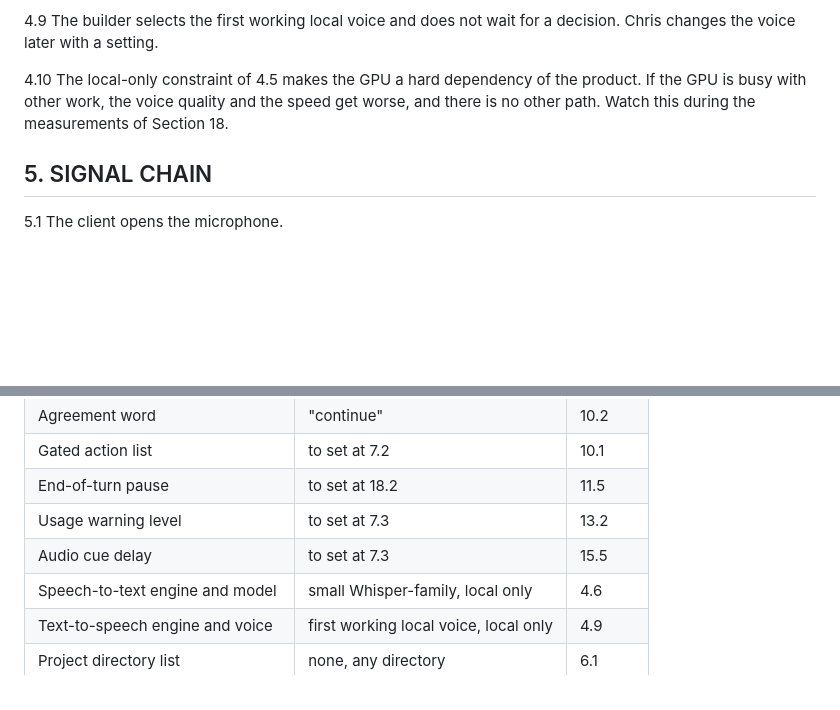
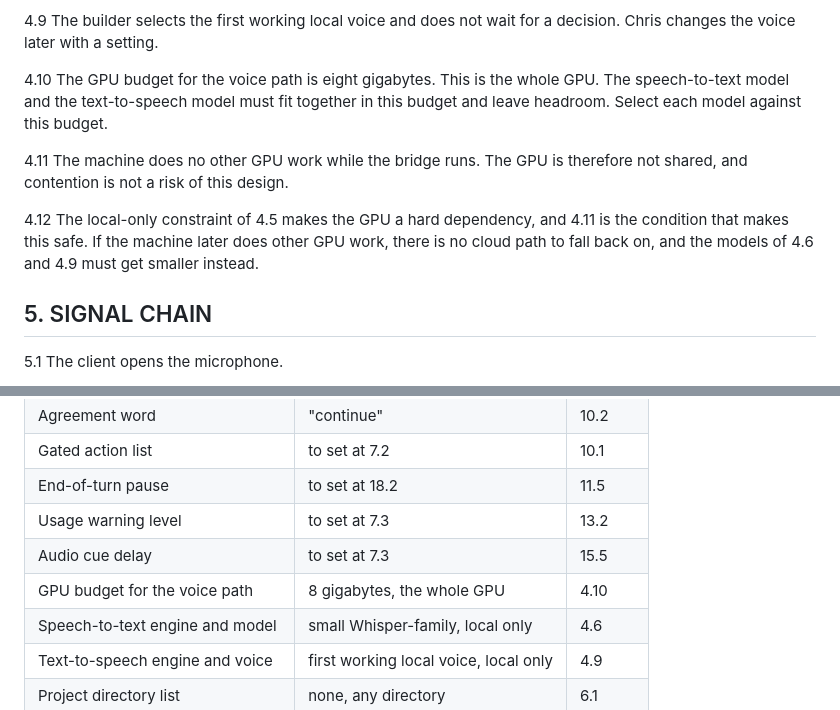
Before and after one commit to crsmithdev/voice-bridge-mcp, a Markdown page: docs/voice-bridge-spec.md, 2 parts joined by grey strips. GitHub-like rendering; blank space fills up the shorter version.

Commit message:
spec: set the GPU budget at eight gigabytes, unshared
States the voice path budget as the whole eight-gigabyte GPU, which the
speech-to-text and text-to-speech models must share with headroom, and
records that the machine does no other GPU work while the bridge runs.
Keeps the dependency written down with the condition it rests on: if
the machine later shares the GPU, there is no cloud path, so the models
get smaller instead.

Co-Authored-By: Claude Opus 5 <noreply@anthropic.com>
Claude-Session: https://claude.ai/code/session_01AzoJibUQNR9UVtk4S95zS8

```diff
--- a/docs/voice-bridge-spec.md
+++ b/docs/voice-bridge-spec.md
@@ -75,7 +75,11 @@ project bridge stays in place.
 
 4.9 The builder selects the first working local voice and does not wait for a decision. Chris changes the voice later with a setting.
 
-4.10 The local-only constraint of 4.5 makes the GPU a hard dependency of the product. If the GPU is busy with other work, the voice quality and the speed get worse, and there is no other path. Watch this during the measurements of Section 18.
+4.10 The GPU budget for the voice path is eight gigabytes. This is the whole GPU. The speech-to-text model and the text-to-speech model must fit together in this budget and leave headroom. Select each model against this budget.
+
+4.11 The machine does no other GPU work while the bridge runs. The GPU is therefore not shared, and contention is not a risk of this design.
+
+4.12 The local-only constraint of 4.5 makes the GPU a hard dependency, and 4.11 is the condition that makes this safe. If the machine later does other GPU work, there is no cloud path to fall back on, and the models of 4.6 and 4.9 must get smaller instead.
 
 ## 5. SIGNAL CHAIN
 
@@ -391,6 +395,7 @@ project bridge stays in place.
 | End-of-turn pause | to set at 18.2 | 11.5 |
 | Usage warning level | to set at 7.3 | 13.2 |
 | Audio cue delay | to set at 7.3 | 15.5 |
+| GPU budget for the voice path | 8 gigabytes, the whole GPU | 4.10 |
 | Speech-to-text engine and model | small Whisper-family, local only | 4.6 |
 | Text-to-speech engine and voice | first working local voice, local only | 4.9 |
 | Project directory list | none, any directory | 6.1 |
```
